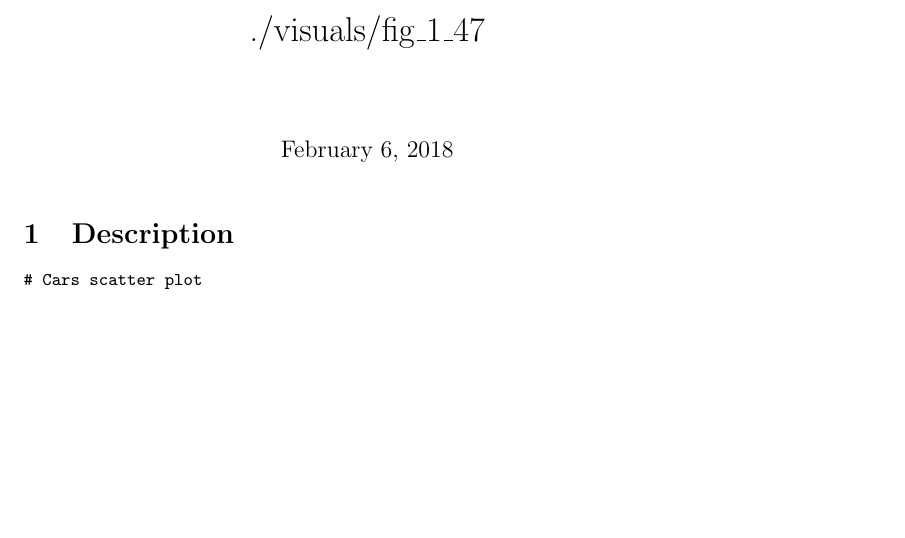
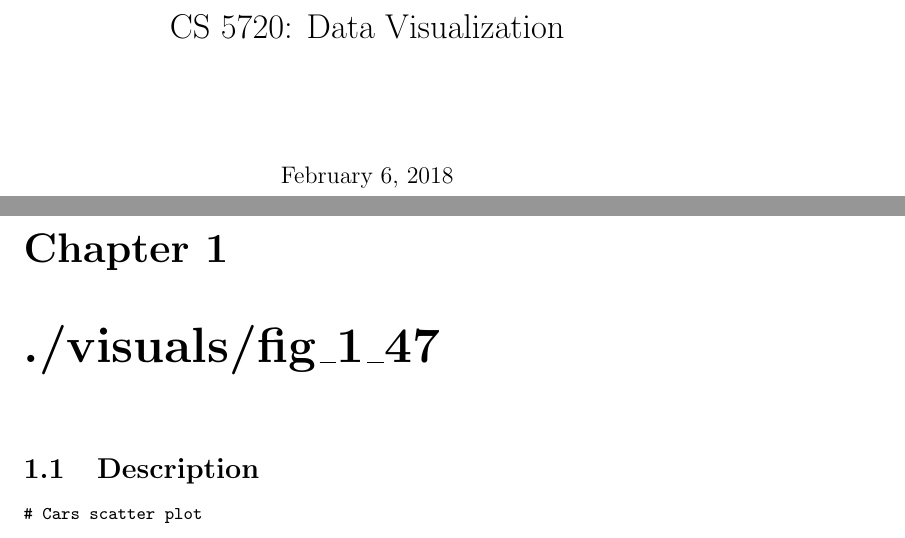
Before and after one commit to parkerat2/-private_repo-, a LaTeX document (latex/cs5720.tex): part of page 1 of 16 before the commit and two parts of pages 1 and 2 of 17 after it, the two joined at a grey line, cut at the place of the change, the shorter picture padded with empty space. Compiled offline with pdfLaTeX.

Commit message:
one doc for all figures

```diff
--- a/latex/fig_1_47.tex
+++ b/latex/cs5720.tex
@@ -1,10 +1,11 @@
-\documentclass{article}
+\documentclass{report}
 \usepackage{minted}
 \usepackage{graphicx}
 \usepackage{verbatim}
 \begin{document}
-    \title{./visuals/fig\_1\_47}
+    \title{CS 5720: Data Visualization}
     \maketitle
+    \chapter{./visuals/fig\_1\_47}
     \section{Description}
     \small
     \verbatiminput{.././visuals/fig_1_47/README.md}
```
Also changed, not shown: latex/cs5720.pdf (added), latex/fig_1_47.pdf (deleted), 1 other file.
